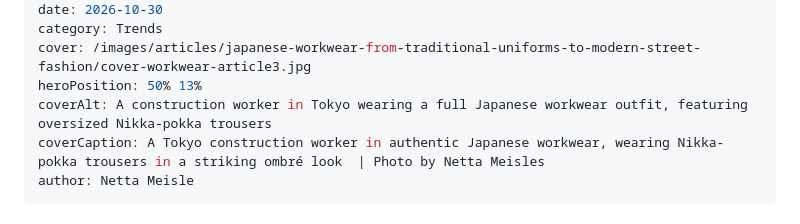
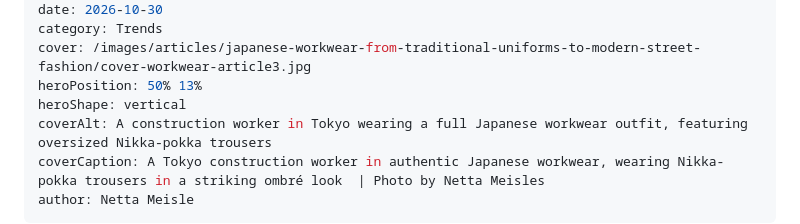
Before and after one commit to aviranburirotem/zazzimag, a Markdown page: content/articles/japanese-workwear-from-traditional-uniforms-to-modern-street-fashion.md, the part around the change. Rendered like a GitHub page.

Commit message:
Update article: Japanese Workwear: From Traditional Uniforms to Modern Street Fashion

```diff
--- a/content/articles/japanese-workwear-from-traditional-uniforms-to-modern-street-fashion.md
+++ b/content/articles/japanese-workwear-from-traditional-uniforms-to-modern-street-fashion.md
@@ -5,6 +5,7 @@ date: 2026-10-30
 category: Trends
 cover: /images/articles/japanese-workwear-from-traditional-uniforms-to-modern-street-fashion/cover-workwear-article3.jpg
 heroPosition: 50% 13%
+heroShape: vertical
 coverAlt: A construction worker in Tokyo wearing a full Japanese workwear outfit, featuring oversized Nikka-pokka trousers
 coverCaption: A Tokyo construction worker in authentic Japanese workwear, wearing Nikka-pokka trousers in a striking ombré look  | Photo by Netta Meisles
 author: Netta Meisle
```
